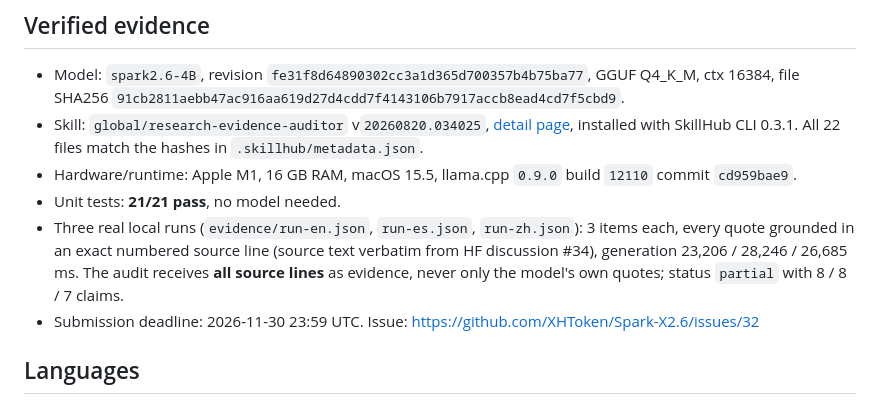
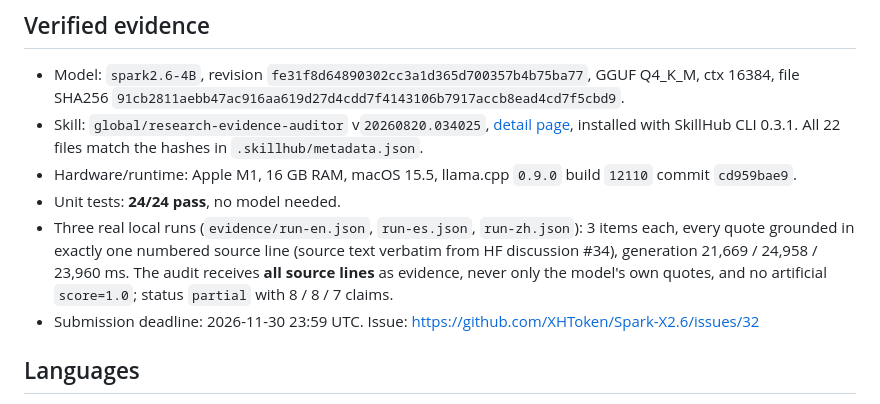
Before and after one commit to LucianoDPerez/spark-upgrade-ledger, a Markdown page: README.md, the part around the change. Rendered like a GitHub page.

Commit message:
fix: line-level grounding, honest evidence score and forced correction

```diff
--- a/README.md
+++ b/README.md
@@ -52,8 +52,8 @@ public release notes (numbered lines)
 - Model: `spark2.6-4B`, revision `fe31f8d64890302cc3a1d365d700357b4b75ba77`, GGUF Q4_K_M, ctx 16384, file SHA256 `91cb2811aebb47ac916aa619d27d4cdd7f4143106b7917accb8ead4cd7f5cbd9`.
 - Skill: `global/research-evidence-auditor` v`20260820.034025`, [detail page](https://skill.xfyun.cn/space/global/research-evidence-auditor), installed with SkillHub CLI 0.3.1. All 22 files match the hashes in `.skillhub/metadata.json`.
 - Hardware/runtime: Apple M1, 16 GB RAM, macOS 15.5, llama.cpp `0.9.0` build `12110` commit `cd959bae9`.
-- Unit tests: **21/21 pass**, no model needed.
-- Three real local runs (`evidence/run-en.json`, `run-es.json`, `run-zh.json`): 3 items each, every quote grounded in an exact numbered source line (source text verbatim from HF discussion #34), generation 23,206 / 28,246 / 26,685 ms. The audit receives **all source lines** as evidence, never only the model's own quotes; status `partial` with 8 / 8 / 7 claims.
+- Unit tests: **24/24 pass**, no model needed.
+- Three real local runs (`evidence/run-en.json`, `run-es.json`, `run-zh.json`): 3 items each, every quote grounded in exactly one numbered source line (source text verbatim from HF discussion #34), generation 21,669 / 24,958 / 23,960 ms. The audit receives **all source lines** as evidence, never only the model's own quotes, and no artificial `score=1.0`; status `partial` with 8 / 8 / 7 claims.
 - Submission deadline: 2026-11-30 23:59 UTC. Issue: https://github.com/XHToken/Spark-X2.6/issues/32
 
 ## Languages
```
Also changed, not shown: docs/DISCUSSION.md (+7 -7 lines), docs/shot-02-raw-output.png, docs/shot-03-review-approve.png, docs/shot-04-review-reject.png, 12 other files.
